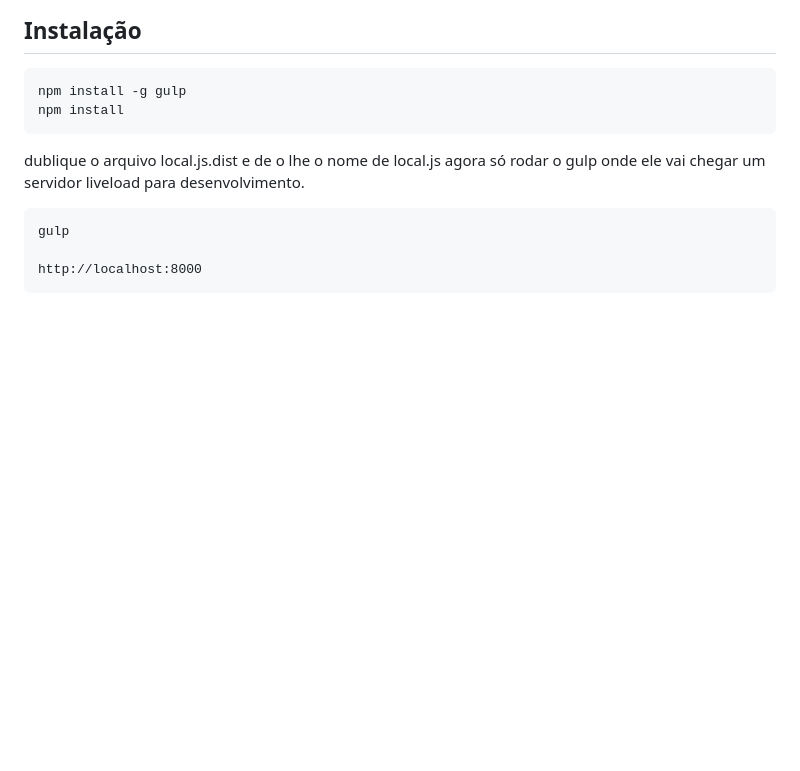
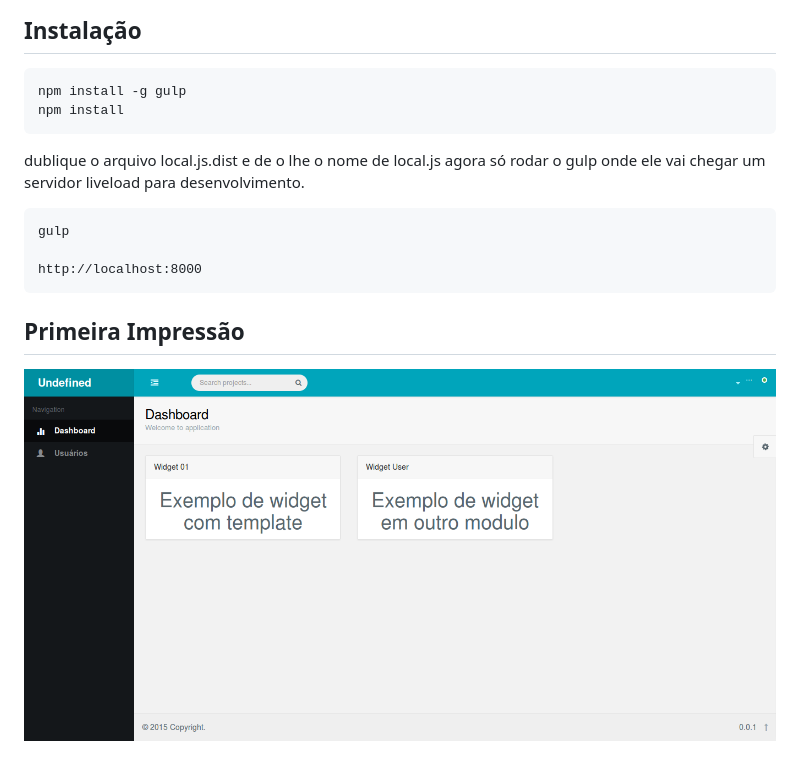
Before and after one commit to jhonmike/DashboardNg, a Markdown page: README.md, the part around the change. GitHub-like rendering; pictures changed too: assets/images/dashboard.png (added); blank space fills up the shorter version.

Commit message:
widgets do dashboard

```diff
--- a/README.md
+++ b/README.md
@@ -18,3 +18,7 @@ agora só rodar o gulp onde ele vai chegar um servidor liveload para desenvolvim
 	gulp
 
 	http://localhost:8000
+
+Primeira Impressão
+------------------
+![Dashboard](/assets/images/dashboard.png)
```
Also changed, not shown: 10 other files.
